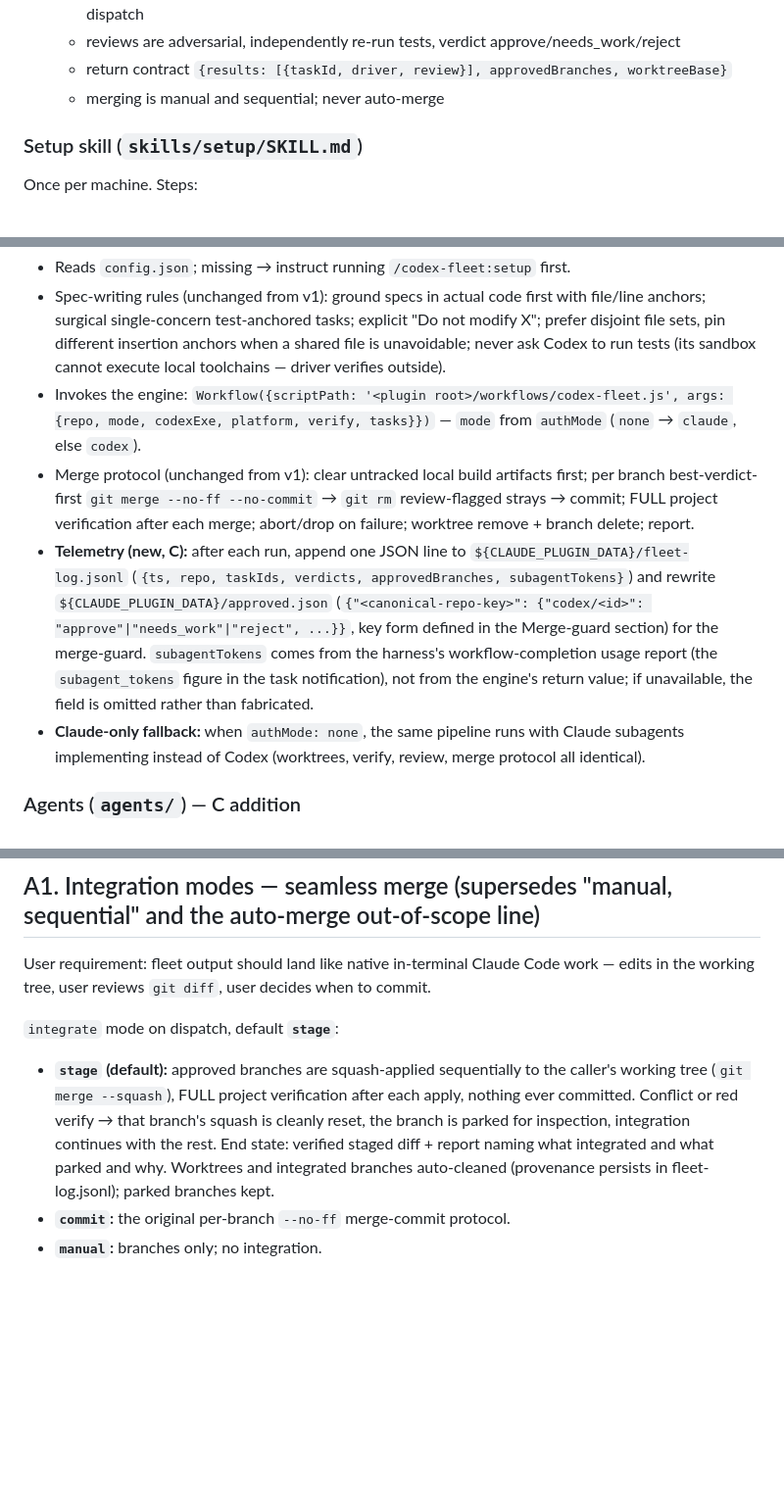
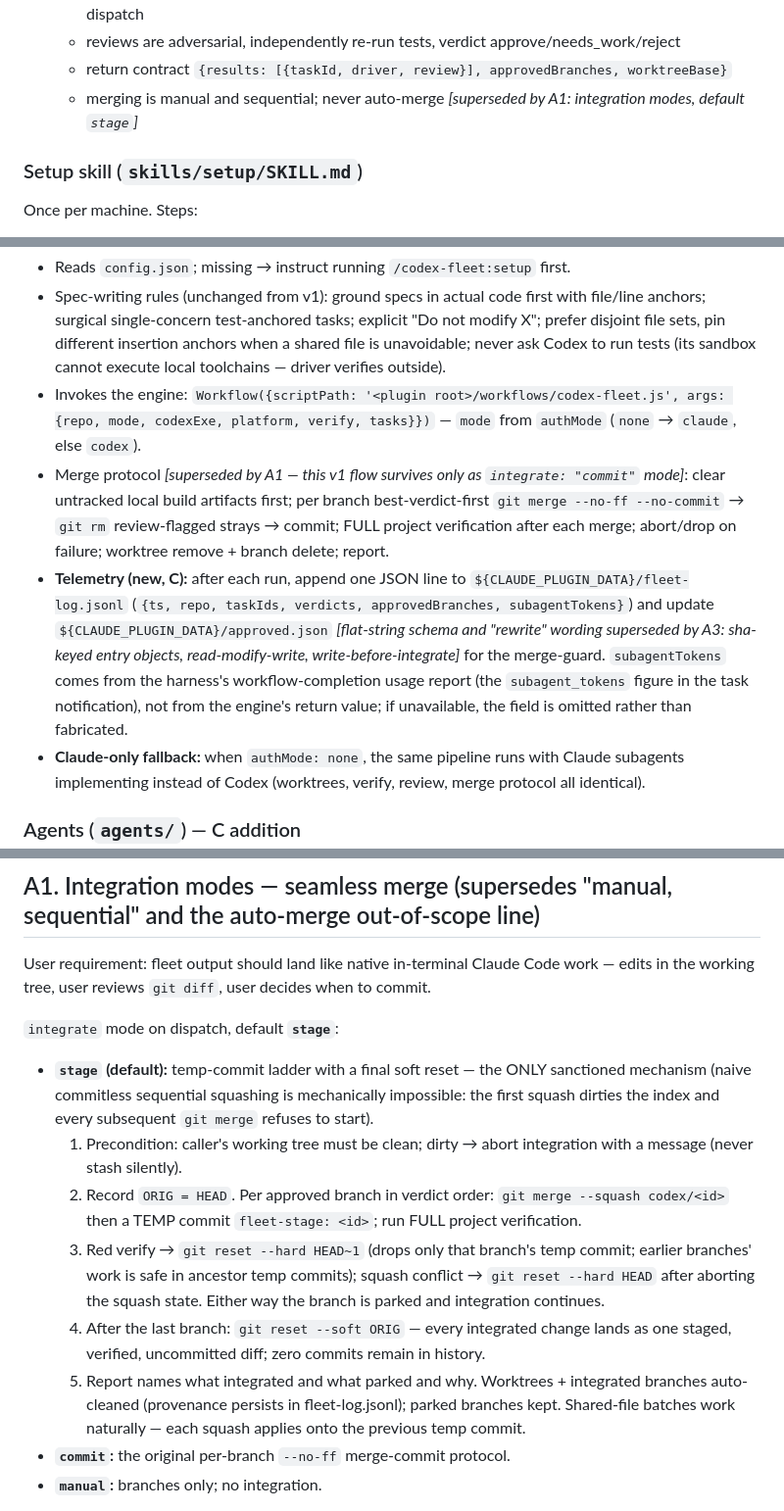
Before and after one commit to wenbinio/claudeorchestratortocodex, a Markdown page: docs/specs/2026-07-18-codex-fleet-plugin-design.md, 3 parts joined by grey strips. Shown at 98% size. GitHub-like rendering; blank space fills up the shorter version.

Commit message:
Spec: amendments A1-A6 approved (4 review iterations) — stage-mode ladder, observability, guard redesign, driver hardening

```diff
--- a/docs/specs/2026-07-18-codex-fleet-plugin-design.md
+++ b/docs/specs/2026-07-18-codex-fleet-plugin-design.md
@@ -63,7 +63,7 @@ Ported from the working v1 with these changes:
   - one correction round max on verify failure; failed-twice → status "failed", hand-fix, never a third dispatch
   - reviews are adversarial, independently re-run tests, verdict approve/needs_work/reject
   - return contract `{results: [{taskId, driver, review}], approvedBranches, worktreeBase}`
-  - merging is manual and sequential; never auto-merge
+  - merging is manual and sequential; never auto-merge *[superseded by A1: integration modes, default `stage`]*
 
 ### Setup skill (`skills/setup/SKILL.md`)
 
@@ -84,8 +84,8 @@ The v1 `/fleet` skill generalized:
 - Reads `config.json`; missing → instruct running `/codex-fleet:setup` first.
 - Spec-writing rules (unchanged from v1): ground specs in actual code first with file/line anchors; surgical single-concern test-anchored tasks; explicit "Do not modify X"; prefer disjoint file sets, pin different insertion anchors when a shared file is unavoidable; never ask Codex to run tests (its sandbox cannot execute local toolchains — driver verifies outside).
 - Invokes the engine: `Workflow({scriptPath: '<plugin root>/workflows/codex-fleet.js', args: {repo, mode, codexExe, platform, verify, tasks}})` — `mode` from `authMode` (`none` → `claude`, else `codex`).
-- Merge protocol (unchanged from v1): clear untracked local build artifacts first; per branch best-verdict-first `git merge --no-ff --no-commit` → `git rm` review-flagged strays → commit; FULL project verification after each merge; abort/drop on failure; worktree remove + branch delete; report.
-- **Telemetry (new, C):** after each run, append one JSON line to `${CLAUDE_PLUGIN_DATA}/fleet-log.jsonl` (`{ts, repo, taskIds, verdicts, approvedBranches, subagentTokens}`) and rewrite `${CLAUDE_PLUGIN_DATA}/approved.json` (`{"<canonical-repo-key>": {"codex/<id>": "approve"|"needs_work"|"reject", ...}}`, key form defined in the Merge-guard section) for the merge-guard. `subagentTokens` comes from the harness's workflow-completion usage report (the `subagent_tokens` figure in the task notification), not from the engine's return value; if unavailable, the field is omitted rather than fabricated.
+- Merge protocol *[superseded by A1 — this v1 flow survives only as `integrate: "commit"` mode]*: clear untracked local build artifacts first; per branch best-verdict-first `git merge --no-ff --no-commit` → `git rm` review-flagged strays → commit; FULL project verification after each merge; abort/drop on failure; worktree remove + branch delete; report.
+- **Telemetry (new, C):** after each run, append one JSON line to `${CLAUDE_PLUGIN_DATA}/fleet-log.jsonl` (`{ts, repo, taskIds, verdicts, approvedBranches, subagentTokens}`) and update `${CLAUDE_PLUGIN_DATA}/approved.json` *[flat-string schema and "rewrite" wording superseded by A3: sha-keyed entry objects, read-modify-write, write-before-integrate]* for the merge-guard. `subagentTokens` comes from the harness's workflow-completion usage report (the `subagent_tokens` figure in the task notification), not from the engine's return value; if unavailable, the field is omitted rather than fabricated.
 - **Claude-only fallback:** when `authMode: none`, the same pipeline runs with Claude subagents implementing instead of Codex (worktrees, verify, review, merge protocol all identical).
 
 ### Agents (`agents/`) — C addition
@@ -154,7 +154,13 @@ User requirement: fleet output should land like native in-terminal Claude Code w
 
 `integrate` mode on dispatch, default **`stage`**:
 
-- **`stage` (default):** approved branches are squash-applied sequentially to the caller's working tree (`git merge --squash`), FULL project verification after each apply, nothing ever committed. Conflict or red verify → that branch's squash is cleanly reset, the branch is parked for inspection, integration continues with the rest. End state: verified staged diff + report naming what integrated and what parked and why. Worktrees and integrated branches auto-cleaned (provenance persists in fleet-log.jsonl); parked branches kept.
+- **`stage` (default):** temp-commit ladder with a final soft reset — the ONLY sanctioned mechanism (naive commitless sequential squashing is mechanically impossible: the first squash dirties the index and every subsequent `git merge` refuses to start).
+  1. Precondition: caller's working tree must be clean; dirty → abort integration with a message (never stash silently).
+  2. Record `ORIG = HEAD`. Per approved branch in verdict order: `git merge --squash codex/<id>` then a TEMP commit `fleet-stage: <id>`; run FULL project verification.
+  3. Red verify → `git reset --hard HEAD~1` (drops only that branch's temp commit; earlier branches' work is safe in ancestor temp commits); squash conflict → `git reset --hard HEAD` after aborting the squash state. Either way the branch is parked and integration continues.
+  4. After the last branch: `git reset --soft ORIG` — every integrated change lands as one staged, verified, uncommitted diff; zero commits remain in history.
+  5. Report names what integrated and what parked and why. Worktrees + integrated branches auto-cleaned (provenance persists in fleet-log.jsonl); parked branches kept.
+  Shared-file batches work naturally — each squash applies onto the previous temp commit.
 - **`commit`:** the original per-branch `--no-ff` merge-commit protocol.
 - **`manual`:** branches only; no integration.
 
```
Also changed, not shown: other parts of docs/specs/2026-07-18-codex-fleet-plugin-design.md (+7 -4 lines).
